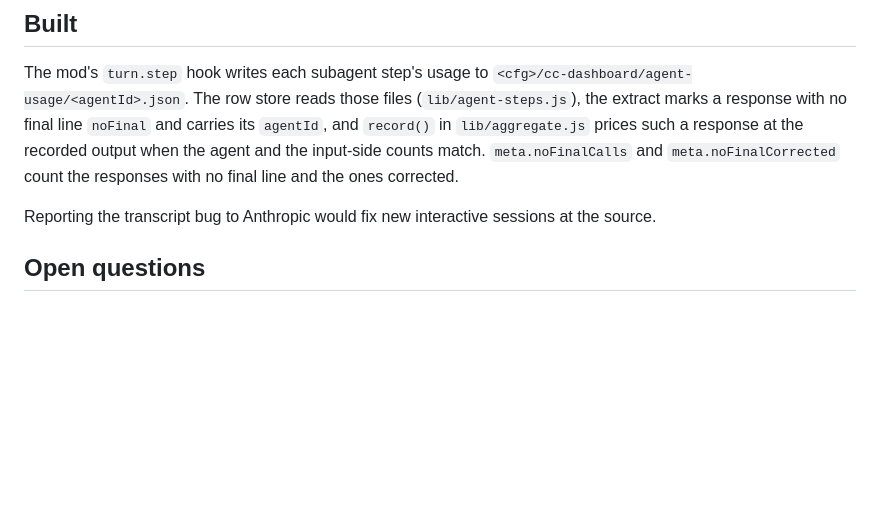
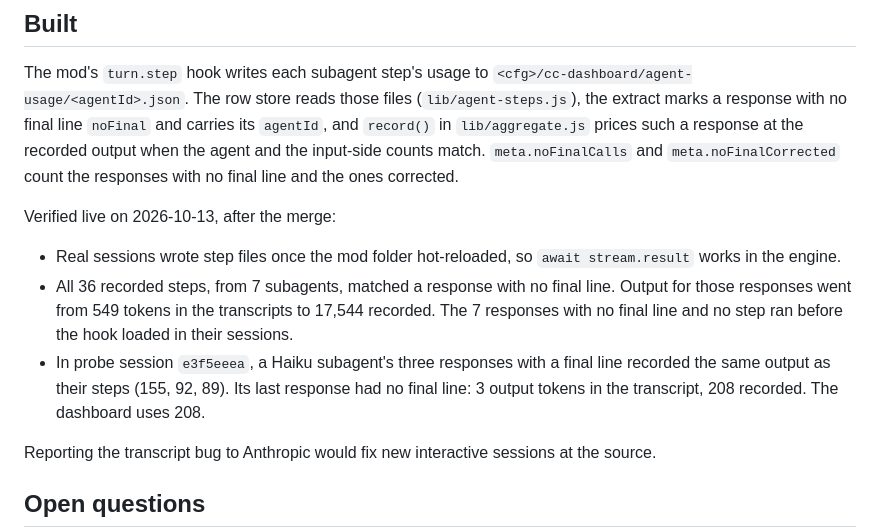
Before and after one commit to SJTucker/cc-dashboard, a Markdown page: docs/ideas/subagent-output-undercount.md, the part around the change. Drawn GitHub-style; blank space fills up the shorter version.

Commit message:
docs(ideas): record the live check of the subagent output fix

```diff
--- a/docs/ideas/subagent-output-undercount.md
+++ b/docs/ideas/subagent-output-undercount.md
@@ -84,6 +84,19 @@ response at the recorded output when the agent and the input-side counts match.
 `meta.noFinalCalls` and `meta.noFinalCorrected` count the responses with no final
 line and the ones corrected.
 
+Verified live on 2026-10-13, after the merge:
+
+- Real sessions wrote step files once the mod folder hot-reloaded, so
+  `await stream.result` works in the engine.
+- All 36 recorded steps, from 7 subagents, matched a response with no final line.
+  Output for those responses went from 549 tokens in the transcripts to 17,544
+  recorded. The 7 responses with no final line and no step ran before the hook
+  loaded in their sessions.
+- In probe session `e3f5eeea`, a Haiku subagent's three responses with a final line
+  recorded the same output as their steps (155, 92, 89). Its last response had no
+  final line: 3 output tokens in the transcript, 208 recorded. The dashboard uses
+  208.
+
 Reporting the transcript bug to Anthropic would fix new interactive sessions at the
 source.
 
```
